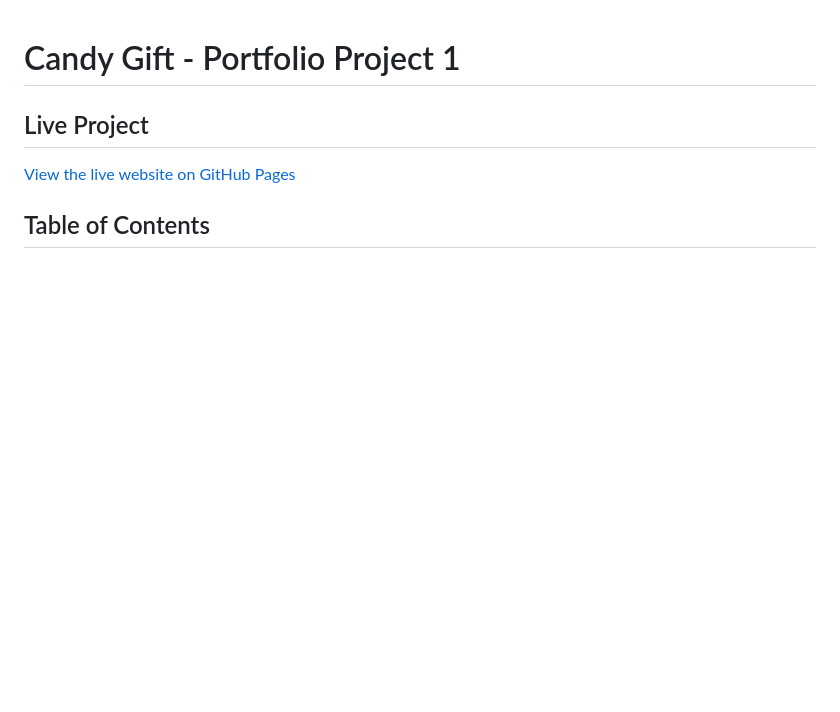
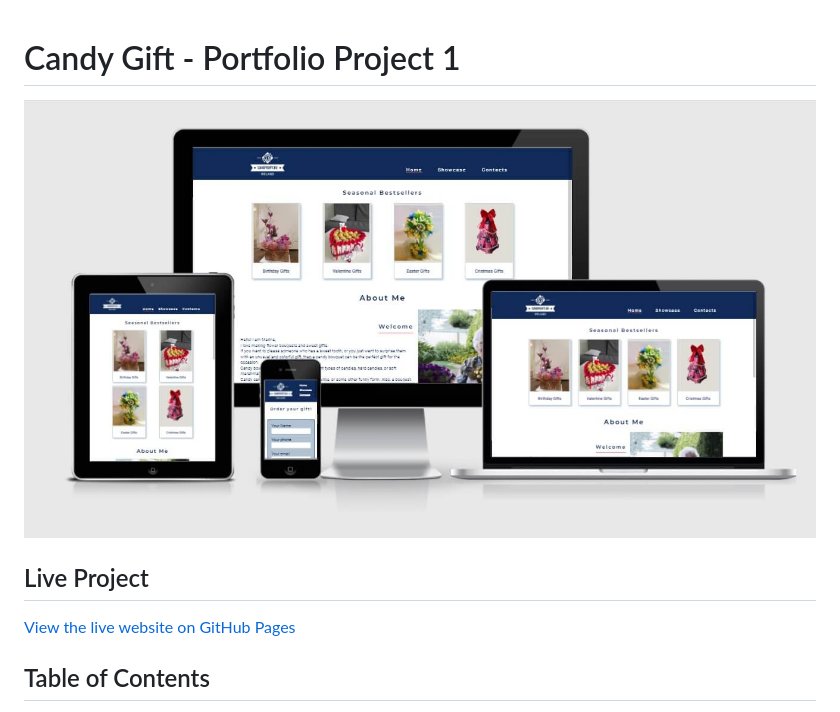
Before and after one commit to LarisaLG/Candy, a Markdown page: README.md, the part around the change printed below. GitHub-like rendering; pictures changed too: assets/docs/images/responsive_preview.jpg (added); blank space fills up the shorter version.

Commit message:
add site preview image and link to README.md

```diff
--- a/README.md
+++ b/README.md
@@ -1,4 +1,7 @@
 # Candy Gift - Portfolio Project 1
+
+
+![Candy Gift preview](assets/docs/images/responsive_preview.jpg "Website preview at different resolutions")
 
 
 ## Live Project
```
Also changed, not shown: other parts of README.md (+0 -1 lines).
